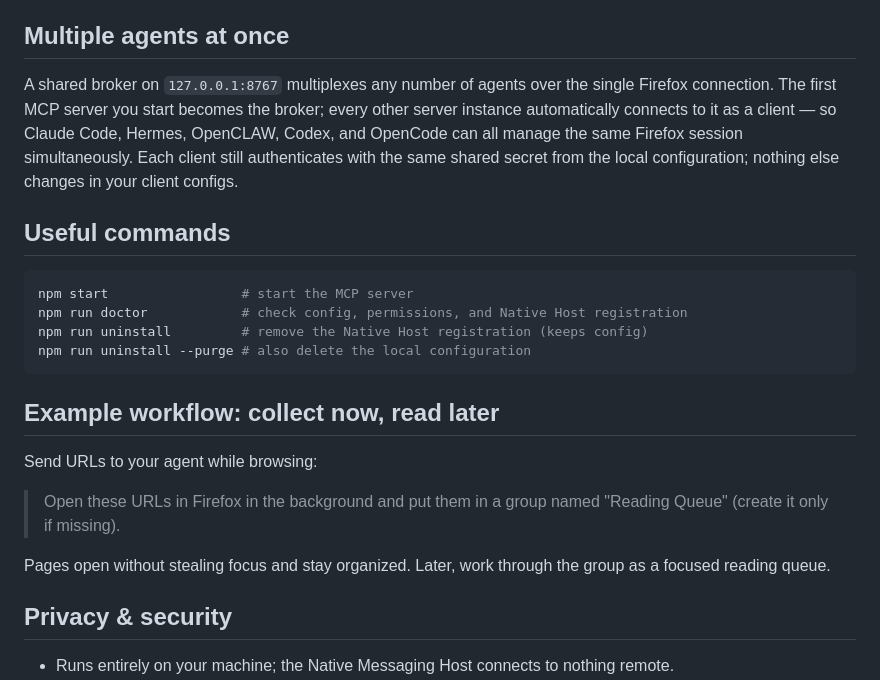
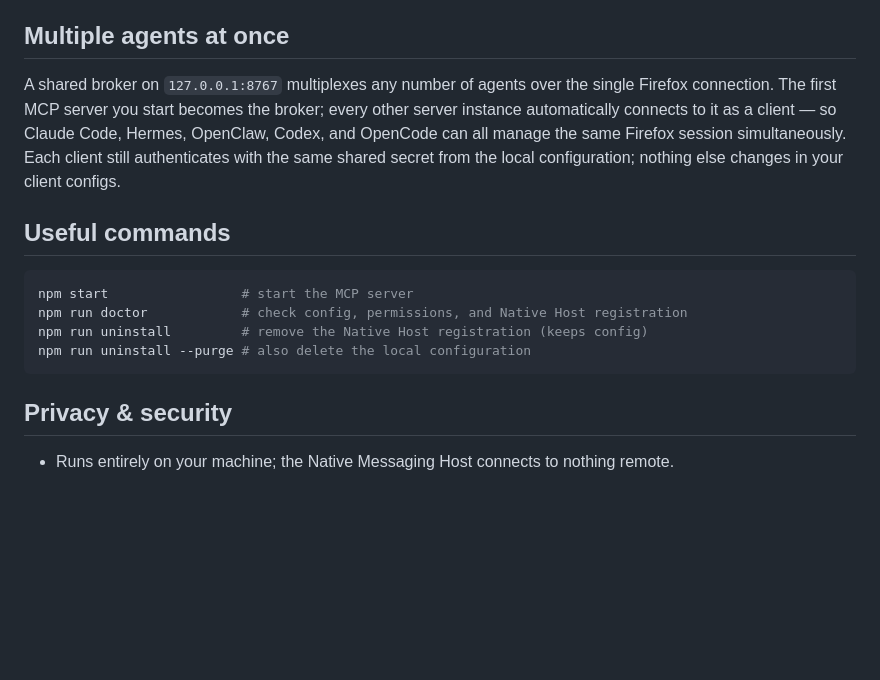
Before and after one commit to Johnnyzlee/agent-bridge-for-tab-management-in-firefox, a Markdown page: README.md, the part around one of its changes. Rendered like a GitHub page; blank space fills up the shorter version.

````diff
--- a/README.md
+++ b/README.md
@@ -147,7 +183,7 @@ Or open the extension's options page: it shows the auto-configuration status, co
 
 ## Multiple agents at once
 
-A shared broker on `127.0.0.1:8767` multiplexes any number of agents over the single Firefox connection. The first MCP server you start becomes the broker; every other server instance automatically connects to it as a client — so Claude Code, Hermes, OpenCLAW, Codex, and OpenCode can all manage the same Firefox session simultaneously. Each client still authenticates with the same shared secret from the local configuration; nothing else changes in your client configs.
+A shared broker on `127.0.0.1:8767` multiplexes any number of agents over the single Firefox connection. The first MCP server you start becomes the broker; every other server instance automatically connects to it as a client — so Claude Code, Hermes, OpenClaw, Codex, and OpenCode can all manage the same Firefox session simultaneously. Each client still authenticates with the same shared secret from the local configuration; nothing else changes in your client configs.
 
 ## Useful commands
 
@@ -157,14 +193,6 @@ npm run doctor            # check config, permissions, and Native Host registrat
 npm run uninstall         # remove the Native Host registration (keeps config)
 npm run uninstall --purge # also delete the local configuration
 ```
-
-## Example workflow: collect now, read later
-
-Send URLs to your agent while browsing:
-
-> Open these URLs in Firefox in the background and put them in a group named "Reading Queue" (create it only if missing).
-
-Pages open without stealing focus and stay organized. Later, work through the group as a focused reading queue.
 
 ## Privacy & security
 
````
Also changed, not shown: other parts of README.md (+37 -1 lines), README.zh-CN.md (+38 -10 lines).
